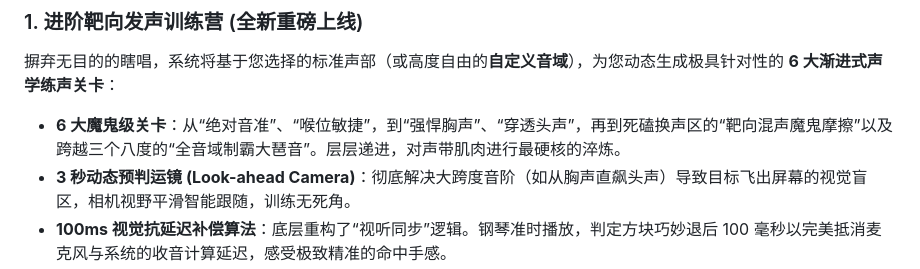
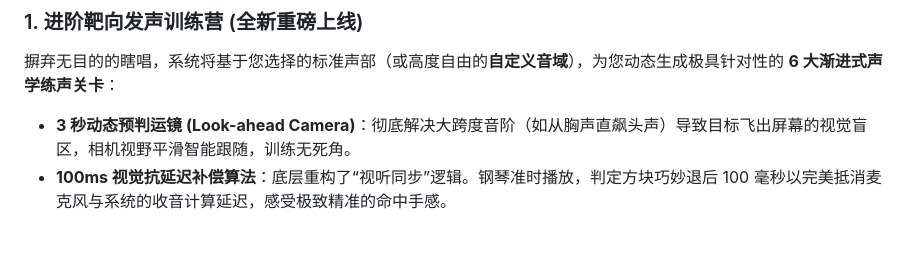
Before and after one commit to DX-Protst/VocalMap-Release, a Markdown page: README.md, the part around the change. Rendered like a GitHub page; blank space fills up the shorter version.

```diff
--- a/README.md
+++ b/README.md
@@ -8,7 +8,6 @@
 
 ### 1. 进阶靶向发声训练营 (全新重磅上线)
 摒弃无目的的瞎唱，系统将基于您选择的标准声部（或高度自由的**自定义音域**），为您动态生成极具针对性的 **6 大渐进式声学练声关卡**：
-*   **6 大魔鬼级关卡**：从“绝对音准”、“喉位敏捷”，到“强悍胸声”、“穿透头声”，再到死磕换声区的“靶向混声魔鬼摩擦”以及跨越三个八度的“全音域制霸大琶音”。层层递进，对声带肌肉进行最硬核的淬炼。
 *   **3 秒动态预判运镜 (Look-ahead Camera)**：彻底解决大跨度音阶（如从胸声直飙头声）导致目标飞出屏幕的视觉盲区，相机视野平滑智能跟随，训练无死角。
 *   **100ms 视觉抗延迟补偿算法**：底层重构了“视听同步”逻辑。钢琴准时播放，判定方块巧妙退后 100 毫秒以完美抵消麦克风与系统的收音计算延迟，感受极致精准的命中手感。
 *   **录音棚级双轨压限引擎**：内置 Web Audio 动态压限器 (Dynamics Compressor)，彻底解锁并放大了钢琴提示音的极限声量，再大声也圆润厚实，告别失真爆音 (Hard Clipping)。
```
